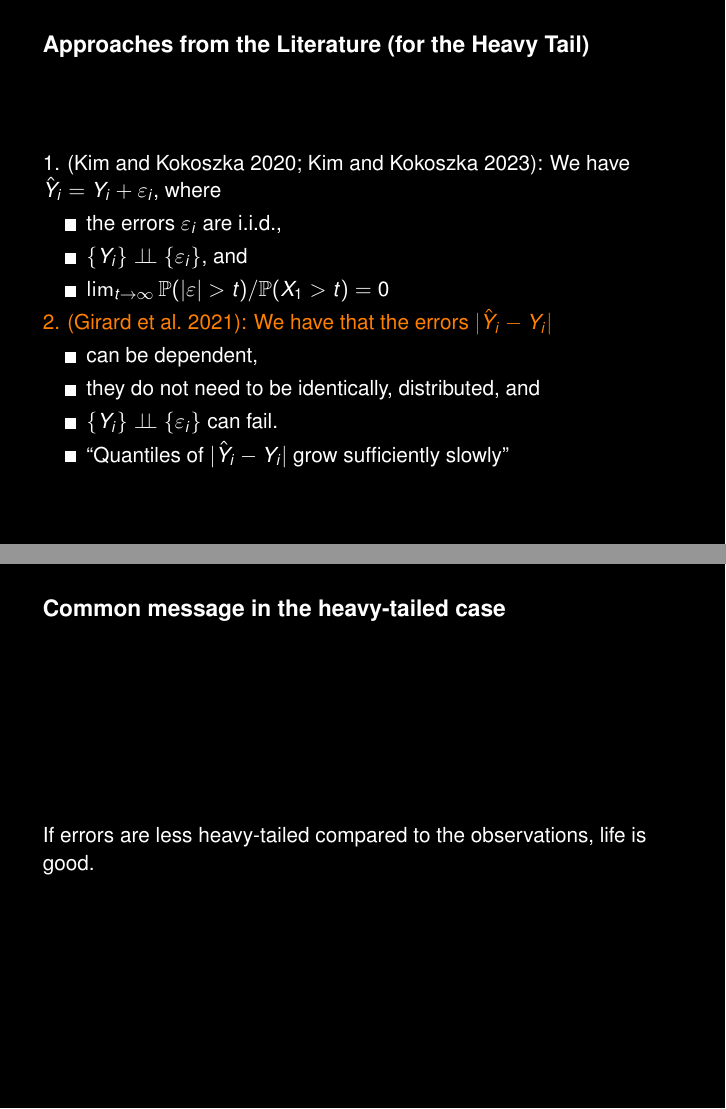
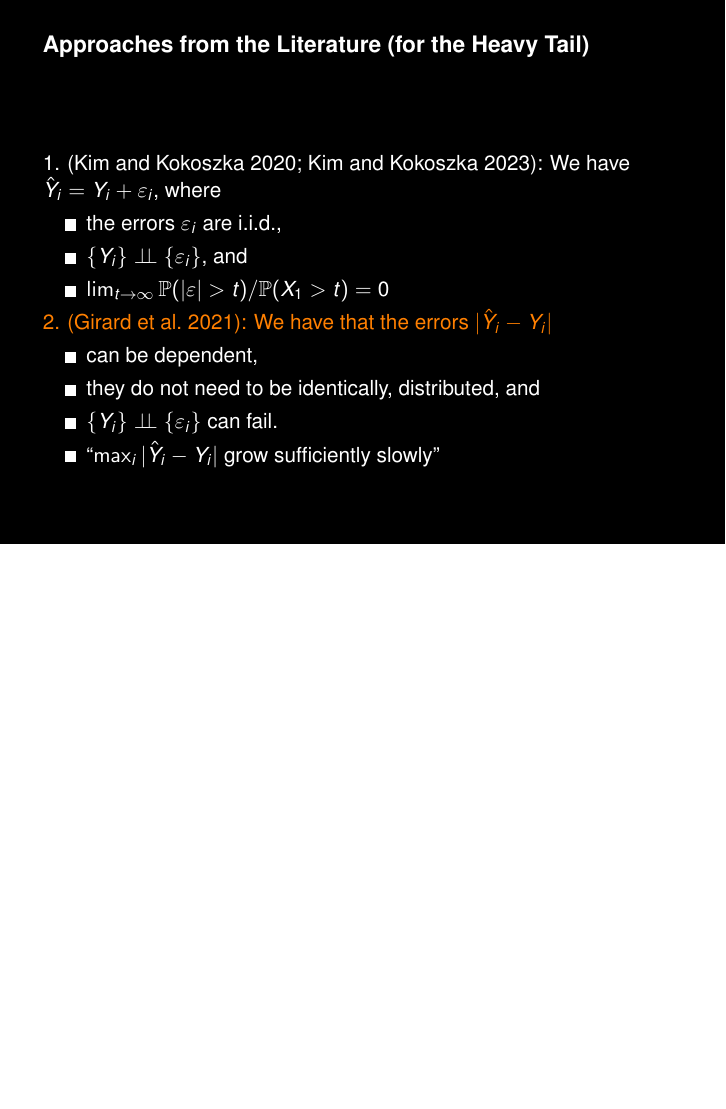
Before and after one commit to perej1/presentations, LaTeX slides (light-error/light-tail.tex): pages 12 and 13 of 53 before the commit and page 12 of 52 after it, the two joined at a grey line, the shorter picture padded with empty space. Compiled offline with pdfLaTeX; a LaTeX package or settings file that is missing is left out.

Commit message:
Clarify Girard approach

```diff
--- a/light-error/light-tail.tex
+++ b/light-error/light-tail.tex
@@ -158,14 +158,8 @@
     \item can be dependent,
     \item they do not need to be identically, distributed, and
     \item $\{Y_i\} \perp\kern-5pt \perp\{\varepsilon_i\}$ can fail.
-    \item ``Quantiles of $|\hat Y_i - Y_i|$ grow sufficiently slowly''
+    \item ``$\max_i|\hat Y_i - Y_i|$ grow sufficiently slowly''
     \end{itemize}
-\end{frame}
-
-%%%%%%%%%%%%%%%%%%%%%%%%%%%%%%%%%%%
-
-\begin{frame}{Common message in the heavy-tailed case}
-  If errors are less heavy-tailed compared to the observations, life is good.
 \end{frame}
 
 %%%%%%%%%%%%%%%%%%%%%%%%%%%%%%%%%%%
```
Also changed, not shown: light-error/light-tail.pdf.
